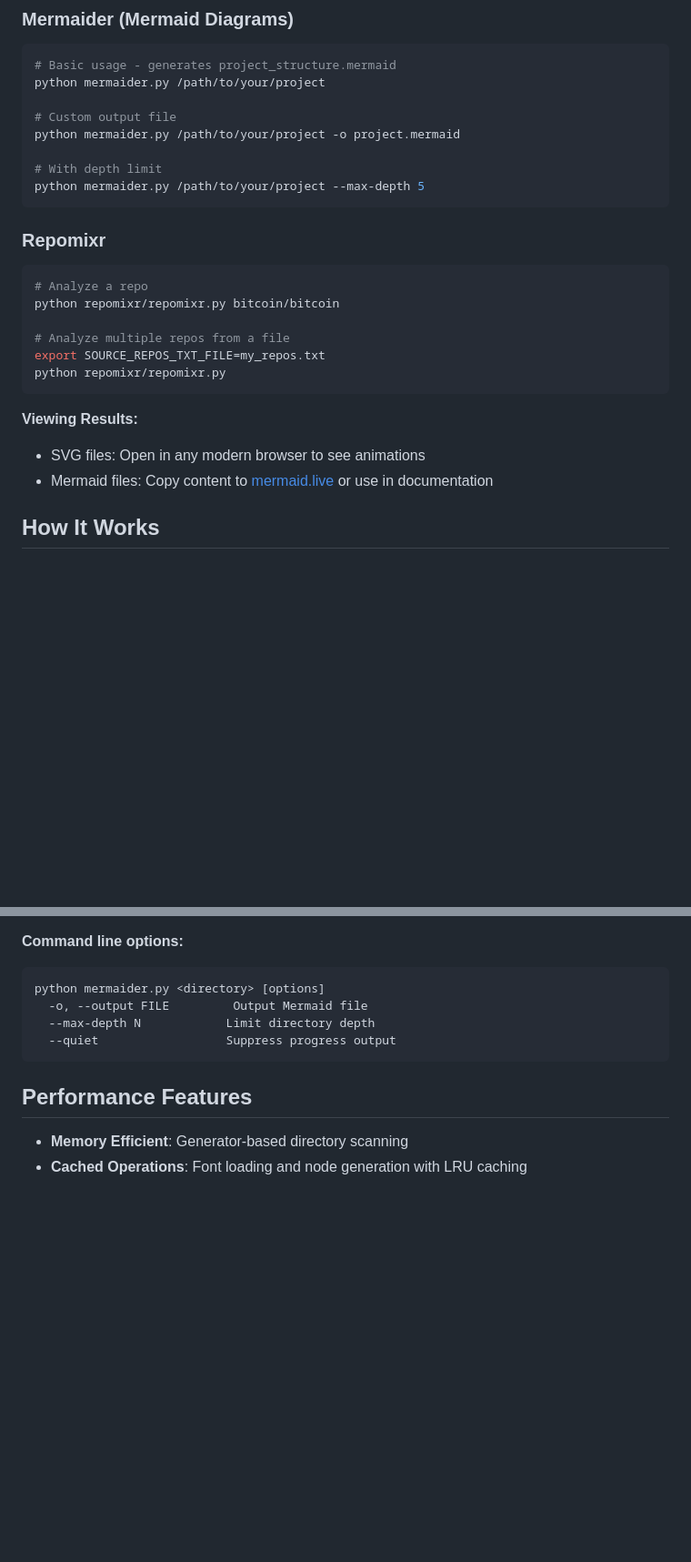
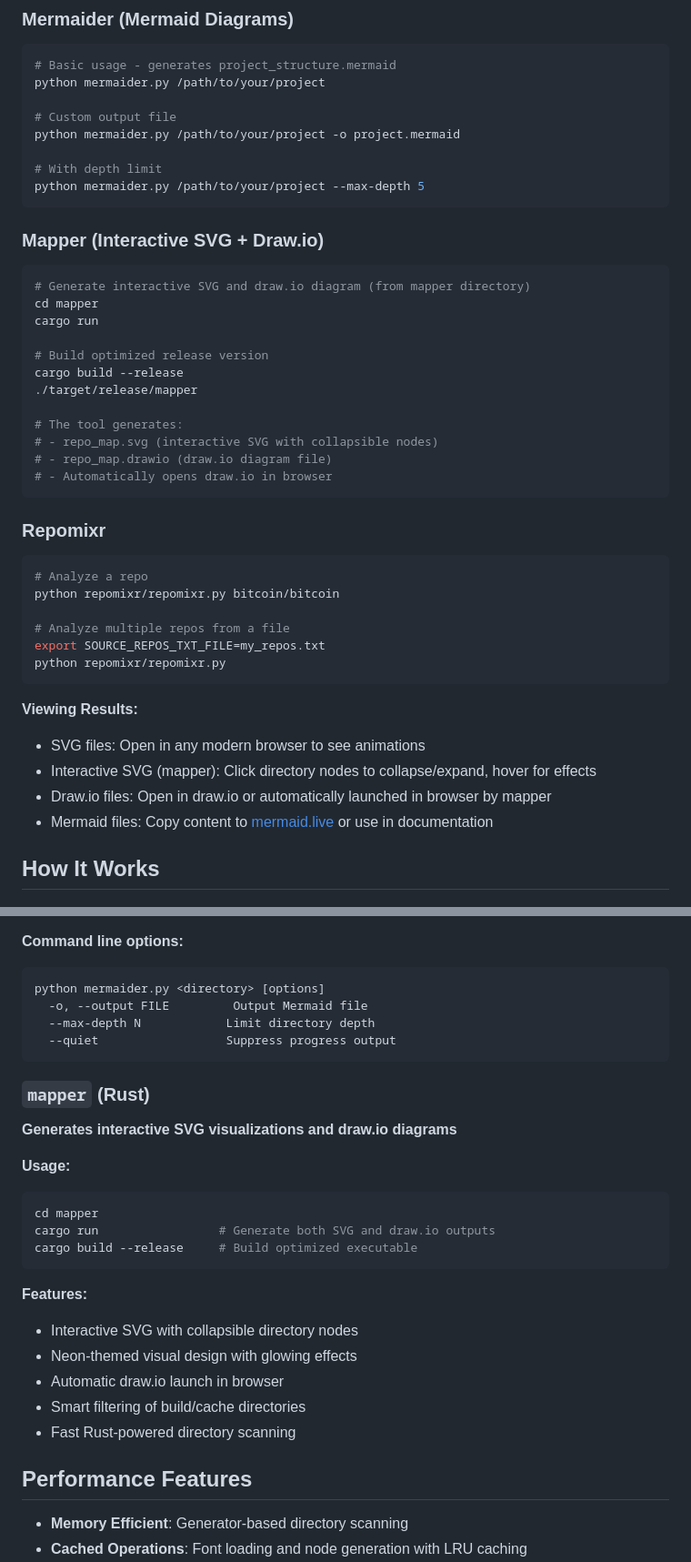
Before and after one commit to ursisterbtw/dir_viz, a Markdown page: README.md, 2 parts joined by grey strips. Shown at 91% size. Rendered like a GitHub page; blank space fills up the shorter version.

````diff
--- a/README.md
+++ b/README.md
@@ -133,6 +160,24 @@ python mermaider.py /path/to/your/project -o project.mermaid
 # With depth limit
 python mermaider.py /path/to/your/project --max-depth 5
 ```
+
+### Mapper (Interactive SVG + Draw.io)
+
+```bash
+# Generate interactive SVG and draw.io diagram (from mapper directory)
+cd mapper
+cargo run
+
+# Build optimized release version
+cargo build --release
+./target/release/mapper
+
+# The tool generates:
+# - repo_map.svg (interactive SVG with collapsible nodes)
+# - repo_map.drawio (draw.io diagram file)
+# - Automatically opens draw.io in browser
+```
+
 ### Repomixr
 
 ```bash
@@ -147,6 +192,8 @@ python repomixr/repomixr.py
 **Viewing Results:**
 
 - SVG files: Open in any modern browser to see animations
+- Interactive SVG (mapper): Click directory nodes to collapse/expand, hover for effects
+- Draw.io files: Open in draw.io or automatically launched in browser by mapper
 - Mermaid files: Copy content to [mermaid.live](https://mermaid.live) or use in documentation
 
 ## How It Works
@@ -232,6 +300,25 @@ python mermaider.py <directory> [options]
   --quiet                  Suppress progress output
 ```
 
+### `mapper` (Rust)
+
+**Generates interactive SVG visualizations and draw.io diagrams**
+
+**Usage:**
+
+```bash
+cd mapper
+cargo run                 # Generate both SVG and draw.io outputs
+cargo build --release     # Build optimized executable
+```
+
+**Features:**
+- Interactive SVG with collapsible directory nodes
+- Neon-themed visual design with glowing effects
+- Automatic draw.io launch in browser
+- Smart filtering of build/cache directories
+- Fast Rust-powered directory scanning
+
 ## Performance Features
 
 - **Memory Efficient**: Generator-based directory scanning
````
Also changed, not shown: other parts of README.md (+49 -1 lines).
